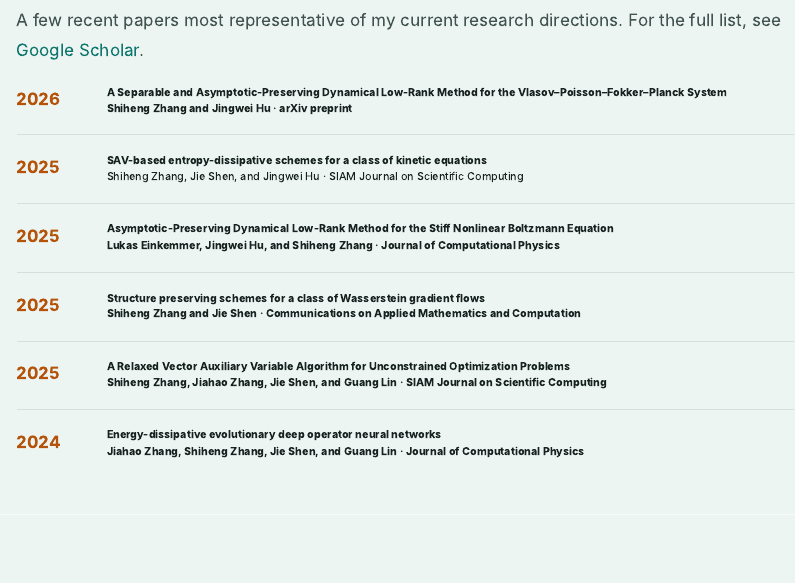
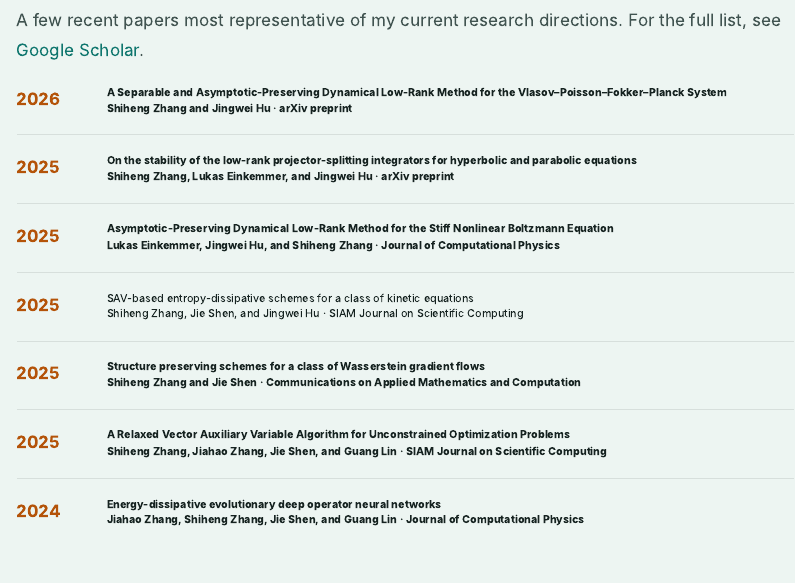
Before and after one commit to shzhang3/shzhang3.github.io, a Quarto document (index.qmd): the page in a window 1100 px wide, from 1560 px down. Rendered offline with R 4.5, knitr and Pandoc in place of Quarto, with nearby package versions.

Commit message:
Update selected publications links and ordering

```diff
--- a/index.qmd
+++ b/index.qmd
@@ -109,9 +109,9 @@ Shiheng Zhang and Jingwei Hu · arXiv preprint
 ::: {.pub-year}
 2025
 :::
-::: {.pub-body .pub-body-regular}
-**SAV-based entropy-dissipative schemes for a class of kinetic equations**
-Shiheng Zhang, Jie Shen, and Jingwei Hu · SIAM Journal on Scientific Computing
+::: {.pub-body}
+**[On the stability of the low-rank projector-splitting integrators for hyperbolic and parabolic equations](https://arxiv.org/abs/2507.15192)**
+Shiheng Zhang, Lukas Einkemmer, and Jingwei Hu · arXiv preprint
 :::
 :::
 
@@ -122,6 +122,16 @@ Shiheng Zhang, Jie Shen, and Jingwei Hu · SIAM Journal on Scientific Computing
 ::: {.pub-body}
 **[Asymptotic-Preserving Dynamical Low-Rank Method for the Stiff Nonlinear Boltzmann Equation](https://www.sciencedirect.com/science/article/pii/S002199912500395X)**
 Lukas Einkemmer, Jingwei Hu, and Shiheng Zhang · Journal of Computational Physics
+:::
+:::
+
+::: {.publication-item}
+::: {.pub-year}
+2025
+:::
+::: {.pub-body .pub-body-regular}
+[SAV-based entropy-dissipative schemes for a class of kinetic equations](http://math.purdue.edu/~shen7/pub/ZSH_SISC25.pdf)
+Shiheng Zhang, Jie Shen, and Jingwei Hu · SIAM Journal on Scientific Computing
 :::
 :::
 
```
